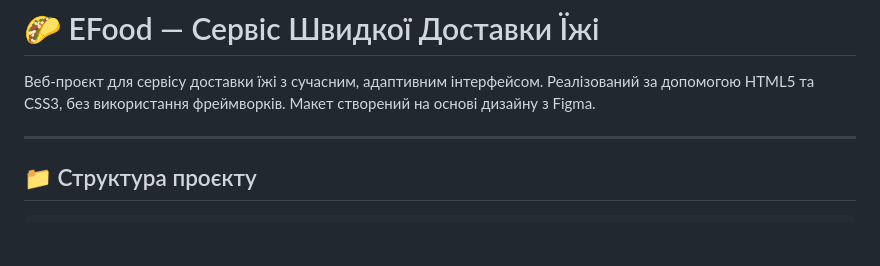
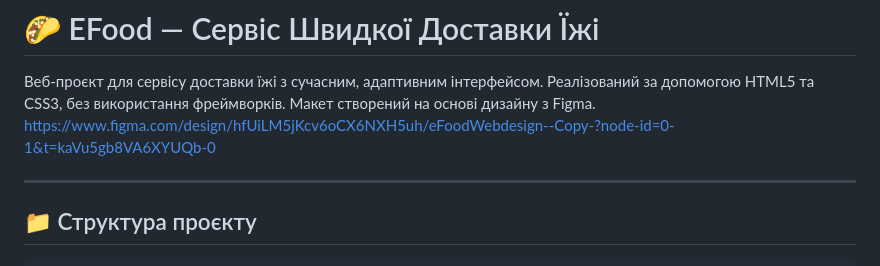
Before and after one commit to mewnityy/EFood, a Markdown page: README.md, the part around the change. GitHub-like rendering; blank space fills up the shorter version.

```diff
--- a/README.md
+++ b/README.md
@@ -1,6 +1,7 @@
 # 🌮 EFood — Сервіс Швидкої Доставки Їжі
 
 Веб-проєкт для сервісу доставки їжі з сучасним, адаптивним інтерфейсом. Реалізований за допомогою HTML5 та CSS3, без використання фреймворків. Макет створений на основі дизайну з Figma.
+https://www.figma.com/design/hfUiLM5jKcv6oCX6NXH5uh/eFoodWebdesign--Copy-?node-id=0-1&t=kaVu5gb8VA6XYUQb-0
 
 ---
 
```
